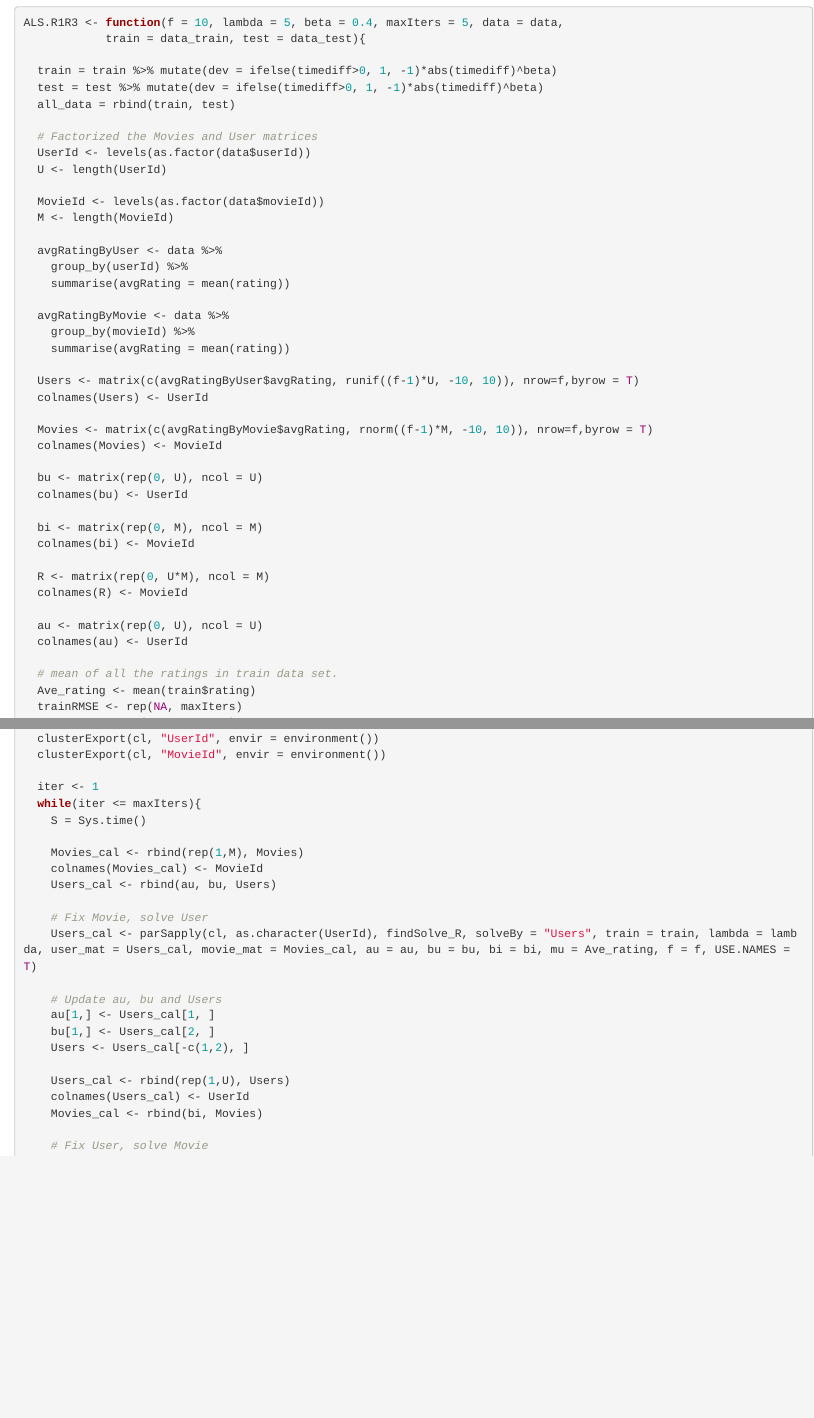
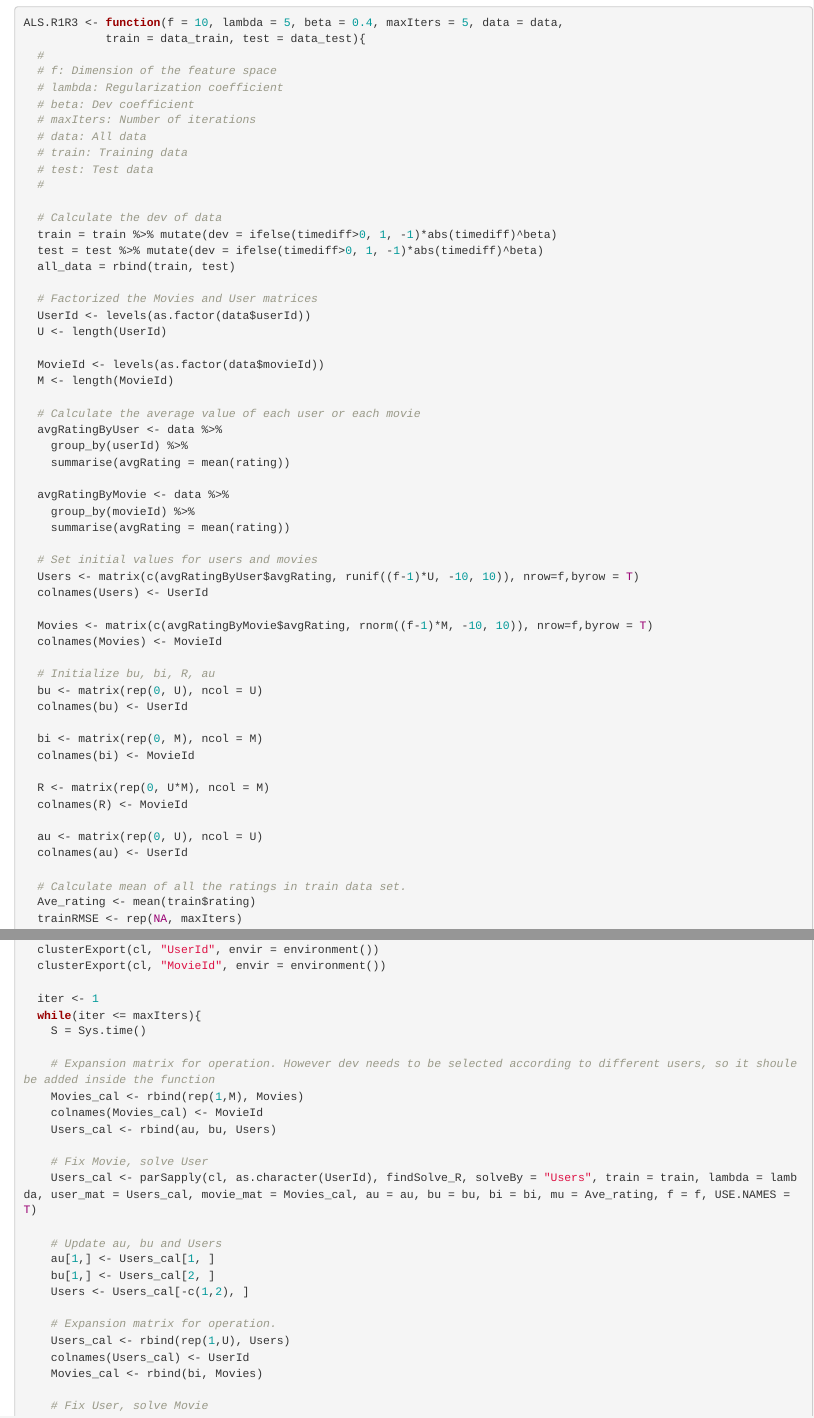
Before and after one commit to TZstatsADS/Spring2020-Project4-group4, an R Markdown document (doc/R1R3_cluster_xjx.Rmd): the page in a window 1100 px wide, from 1490 px down, and a second part further down, joined at a grey line. Rendered offline with R 4.5, knitr and Pandoc, with nearby package versions; some code elsewhere in the file could not run offline.

Commit message:
Update R1R3_cluster_xjx.Rmd

````diff
--- a/doc/R1R3_cluster_xjx.Rmd
+++ b/doc/R1R3_cluster_xjx.Rmd
@@ -96,7 +96,17 @@ findSolve_R <- function(id, solveBy, train, lambda, user_mat, movie_mat, au, bu,
 ```{r}
 ALS.R1R3 <- function(f = 10, lambda = 5, beta = 0.4, maxIters = 5, data = data,
             train = data_train, test = data_test){
+  #
+  # f: Dimension of the feature space
+  # lambda: Regularization coefficient
+  # beta: Dev coefficient
+  # maxIters: Number of iterations
+  # data: All data
+  # train: Training data
+  # test: Test data
+  #
 
+  # Calculate the dev of data
   train = train %>% mutate(dev = ifelse(timediff>0, 1, -1)*abs(timediff)^beta)
   test = test %>% mutate(dev = ifelse(timediff>0, 1, -1)*abs(timediff)^beta)
   all_data = rbind(train, test)
@@ -108,6 +118,7 @@ ALS.R1R3 <- function(f = 10, lambda = 5, beta = 0.4, maxIters = 5, data = data,
   MovieId <- levels(as.factor(data$movieId))
   M <- length(MovieId)
 
+  # Calculate the average value of each user or each movie
   avgRatingByUser <- data %>%
     group_by(userId) %>%
     summarise(avgRating = mean(rating))
@@ -116,12 +127,14 @@ ALS.R1R3 <- function(f = 10, lambda = 5, beta = 0.4, maxIters = 5, data = data,
     group_by(movieId) %>%
     summarise(avgRating = mean(rating))
 
+  # Set initial values for users and movies
   Users <- matrix(c(avgRatingByUser$avgRating, runif((f-1)*U, -10, 10)), nrow=f,byrow = T)
   colnames(Users) <- UserId
 
   Movies <- matrix(c(avgRatingByMovie$avgRating, rnorm((f-1)*M, -10, 10)), nrow=f,byrow = T)
   colnames(Movies) <- MovieId
 
+  # Initialize bu, bi, R, au
   bu <- matrix(rep(0, U), ncol = U)
   colnames(bu) <- UserId
 
@@ -134,11 +147,10 @@ ALS.R1R3 <- function(f = 10, lambda = 5, beta = 0.4, maxIters = 5, data = data,
   au <- matrix(rep(0, U), ncol = U)
   colnames(au) <- UserId
 
-  # mean of all the ratings in train data set.
+  # Calculate mean of all the ratings in train data set.
   Ave_rating <- mean(train$rating)
   trainRMSE <- rep(NA, maxIters)
   testRMSE <- rep(NA, maxIters)
-
 
   clusterExport(cl, "findSolve_R", envir = environment())
   clusterExport(cl, "f", envir = environment())
@@ -149,6 +161,7 @@ ALS.R1R3 <- function(f = 10, lambda = 5, beta = 0.4, maxIters = 5, data = data,
   while(iter <= maxIters){
     S = Sys.time()
 
+    # Expansion matrix for operation. However dev needs to be selected according to different users, so it shoule be added inside the function
     Movies_cal <- rbind(rep(1,M), Movies)
     colnames(Movies_cal) <- MovieId
     Users_cal <- rbind(au, bu, Users)
@@ -161,12 +174,12 @@ ALS.R1R3 <- function(f = 10, lambda = 5, beta = 0.4, maxIters = 5, data = data,
     bu[1,] <- Users_cal[2, ]
     Users <- Users_cal[-c(1,2), ]
 
+    # Expansion matrix for operation.
     Users_cal <- rbind(rep(1,U), Users)
     colnames(Users_cal) <- UserId
     Movies_cal <- rbind(bi, Movies)
 
     # Fix User, solve Movie
-
     Movies_cal <- parSapply(cl, as.character(MovieId), findSolve_R, solveBy = "Movies", train = train, lambda = lambda, user_mat = Users_cal, movie_mat = Movies_cal, au = au, bu = bu, bi = bi, mu = Ave_rating, f = f, USE.NAMES = T)
 
     # Update bi and Movies
@@ -201,9 +214,10 @@ ALS.R1R3 <- function(f = 10, lambda = 5, beta = 0.4, maxIters = 5, data = data,
 
     mu_ui <- matrix(rep(Ave_rating, U*M), ncol = M)
 
+    # Calculate the rating matrix
     R <- mat + mu_ui + bu_ui + bi_ui + au_dev_ui
 
-    # RMSE
+    # Calculate the RMSE
     est_rating <- as.matrix(R)
     colnames(est_rating)<-MovieId
     rownames(est_rating)<-UserId
````
Also changed, not shown: doc/R1R3_cluster_xjx.Rmd (8 more changed lines).
